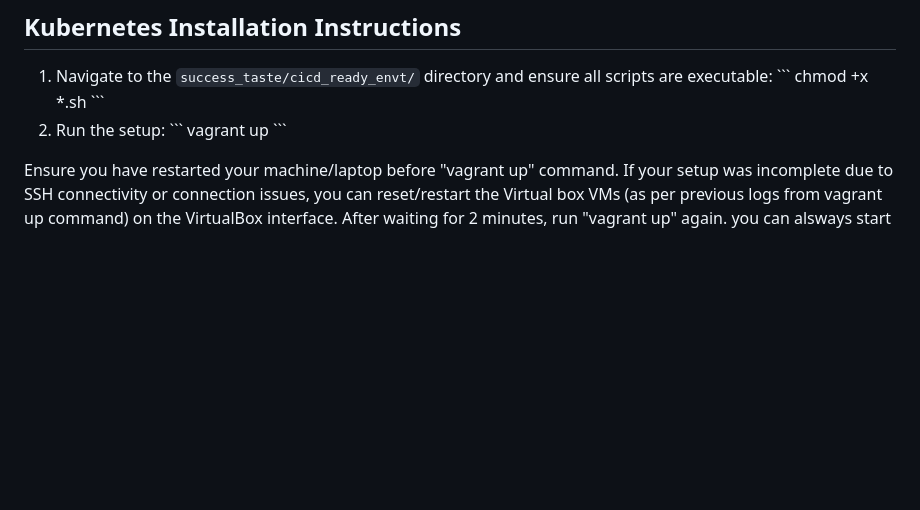
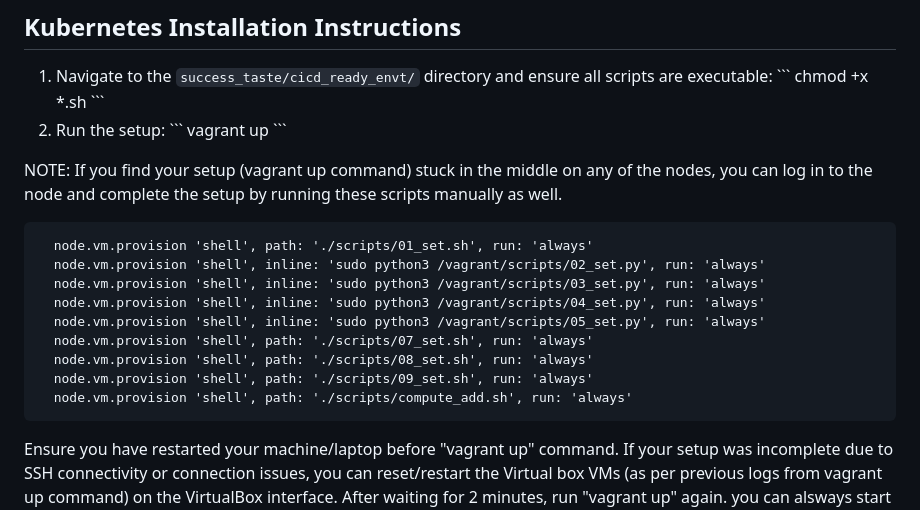
Before and after one commit to gurubamal/success_taste, a Markdown page: README.md, the part around the change. Drawn GitHub-style; blank space fills up the shorter version.

```diff
--- a/README.md
+++ b/README.md
@@ -50,6 +50,18 @@ For any queries, reach out to me at: [gurubamal@gmail.com](mailto:gurubamal@gmai
     vagrant up
     \`\`\`
 
+NOTE: If you find your setup (vagrant up command) stuck in the middle on any of the nodes, you can log in to the node and complete the setup by running these scripts manually as well.
+
+      node.vm.provision 'shell', path: './scripts/01_set.sh', run: 'always'
+      node.vm.provision 'shell', inline: 'sudo python3 /vagrant/scripts/02_set.py', run: 'always'
+      node.vm.provision 'shell', inline: 'sudo python3 /vagrant/scripts/03_set.py', run: 'always'
+      node.vm.provision 'shell', inline: 'sudo python3 /vagrant/scripts/04_set.py', run: 'always'
+      node.vm.provision 'shell', inline: 'sudo python3 /vagrant/scripts/05_set.py', run: 'always'
+      node.vm.provision 'shell', path: './scripts/07_set.sh', run: 'always'
+      node.vm.provision 'shell', path: './scripts/08_set.sh', run: 'always'
+      node.vm.provision 'shell', path: './scripts/09_set.sh', run: 'always'
+      node.vm.provision 'shell', path: './scripts/compute_add.sh', run: 'always'
+
 Ensure you have restarted your machine/laptop before "vagrant up" command. If your setup was incomplete due to SSH connectivity or connection issues, you can reset/restart the Virtual box VMs (as per previous logs from vagrant up command) on the VirtualBox interface. After waiting for 2 minutes, run "vagrant up" again. you can alsways start fresh using "vagrant destroy -f" first and "vagrant up" command second.
 
 Restart your new VMs (all nodes) after this setup is complete.
```
